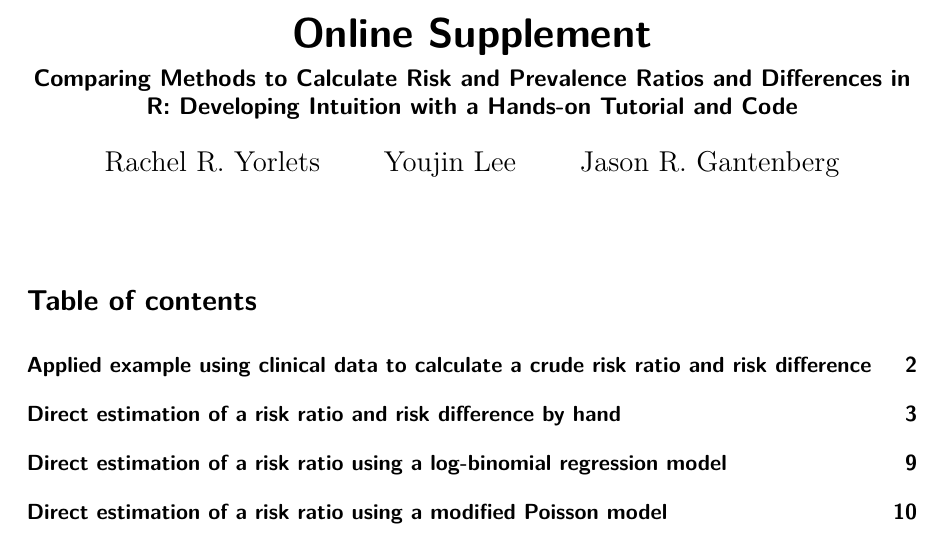
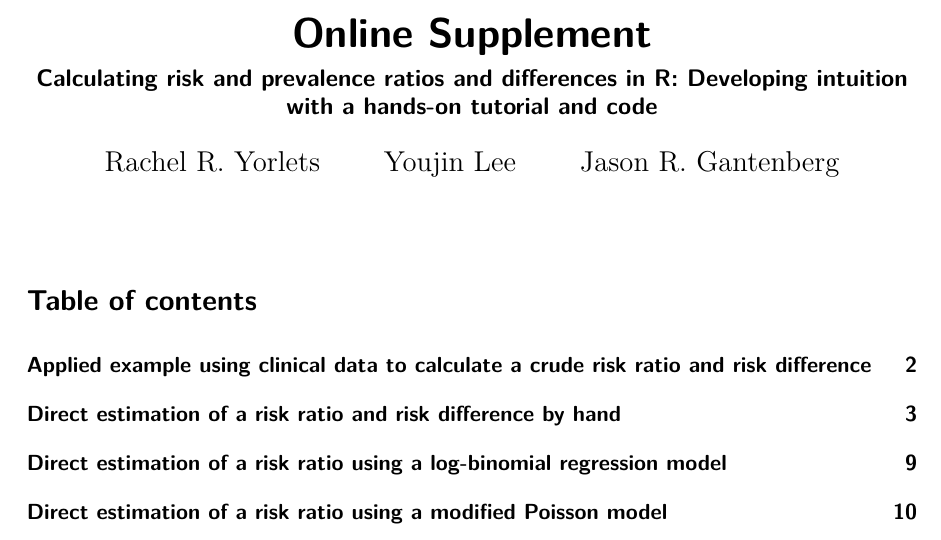
Before and after one commit to jrgant/risk-ratio-tutorial, a Quarto document (rr_calculations_direct_indirect.qmd): part of page 1 of 24, cut so that both start at the same text. The pictures show the output file rr_calculations_direct_indirect.pdf that the author committed with the source.

Commit message:
correct title

```diff
--- a/rr_calculations_direct_indirect.qmd
+++ b/rr_calculations_direct_indirect.qmd
@@ -1,6 +1,6 @@
 ---
 title: "Online Supplement"
-subtitle: "Comparing Methods to Calculate Risk and Prevalence Ratios and Differences in R: Developing Intuition with a Hands-on Tutorial and Code"
+subtitle: "Calculating risk and prevalence ratios and differences in R: Developing intuition with a hands-on tutorial and code"
 
 author:
   - name: Rachel R. Yorlets
```
Also changed, not shown: rr_calculations_direct_indirect.pdf.
